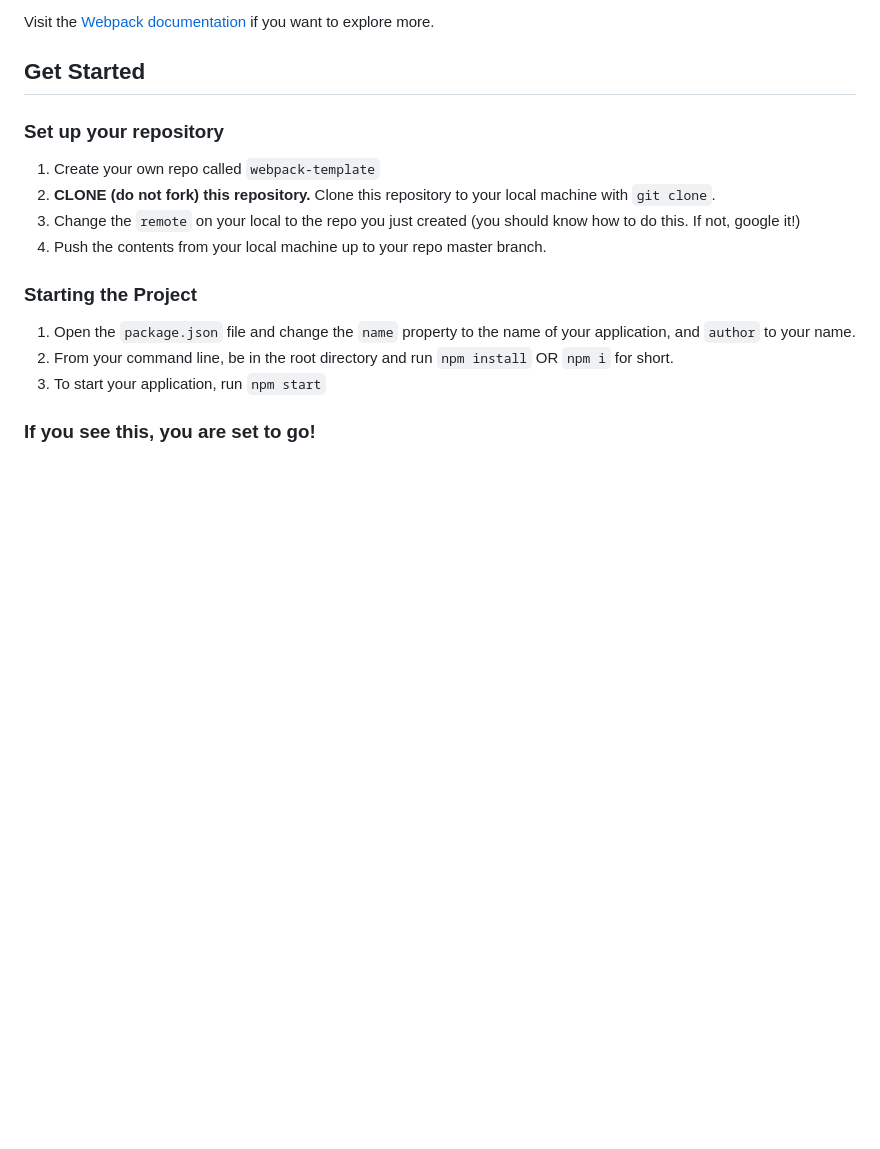
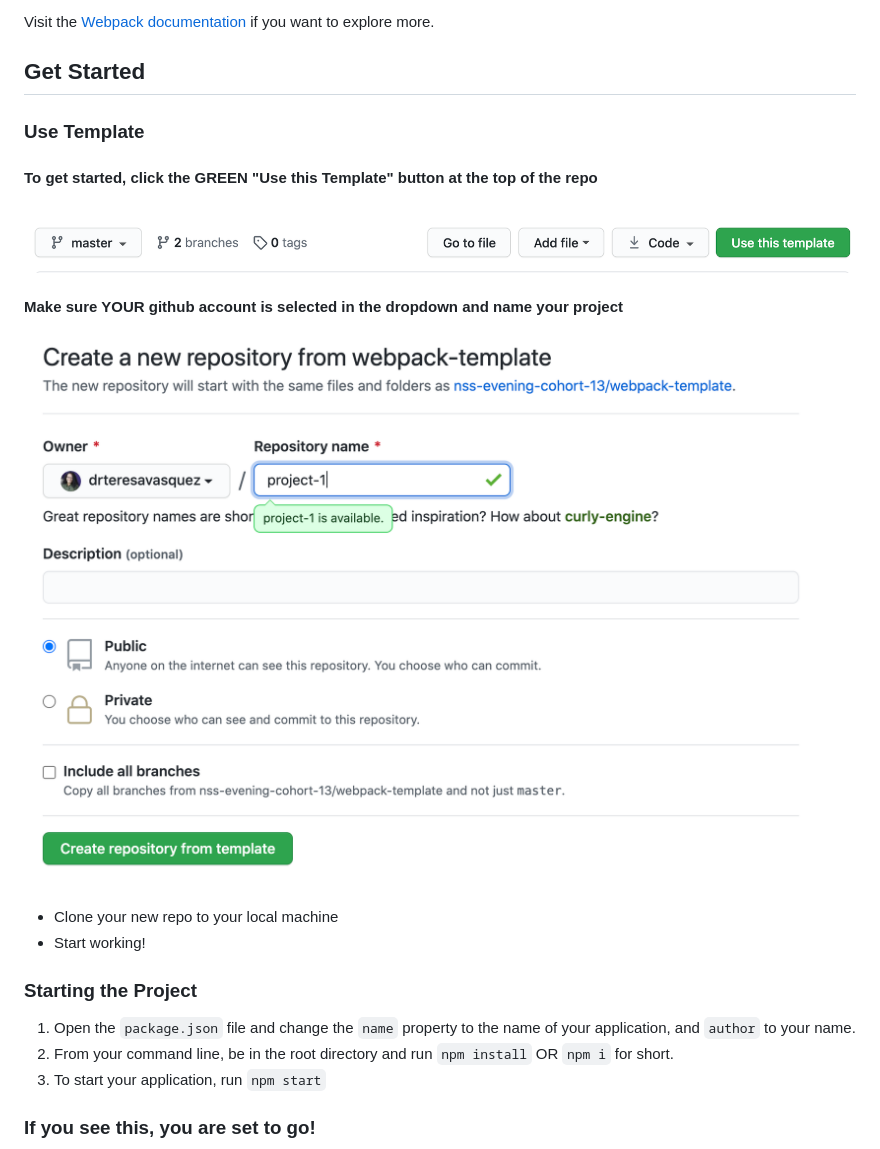
Before and after one commit to nss-evening-cohort-13/webpack-template, a Markdown page: README.md, the part around the change. Rendered like a GitHub page; pictures changed too: documentation/createproject.png (added), documentation/usetemplate.png (added); blank space fills up the shorter version.

```diff
--- a/README.md
+++ b/README.md
@@ -8,11 +8,15 @@ Visit the [Webpack documentation](https://webpack.js.org/concepts/) if you want
 
 ## Get Started
 
-### Set up your repository
-1. Create your own repo called `webpack-template`
-1. **CLONE (do not fork) this repository.** Clone this repository to your local machine with `git clone`.
-1. Change the `remote` on your local to the repo you just created (you should know how to do this. If not, google it!)
-1. Push the contents from your local machine up to your repo master branch.
+### Use Template
+#### To get started, click the GREEN "Use this Template" button at the top of the repo
+![Use this Template](./documentation/usetemplate.png)
+
+#### Make sure YOUR github account is selected in the dropdown and name your project
+![Create Project](./documentation/createproject.png)
+
+- Clone your new repo to your local machine
+- Start working!
 
 ### Starting the Project
 1. Open the `package.json` file and change the `name` property to the name of your application, and `author` to  your name.
```
